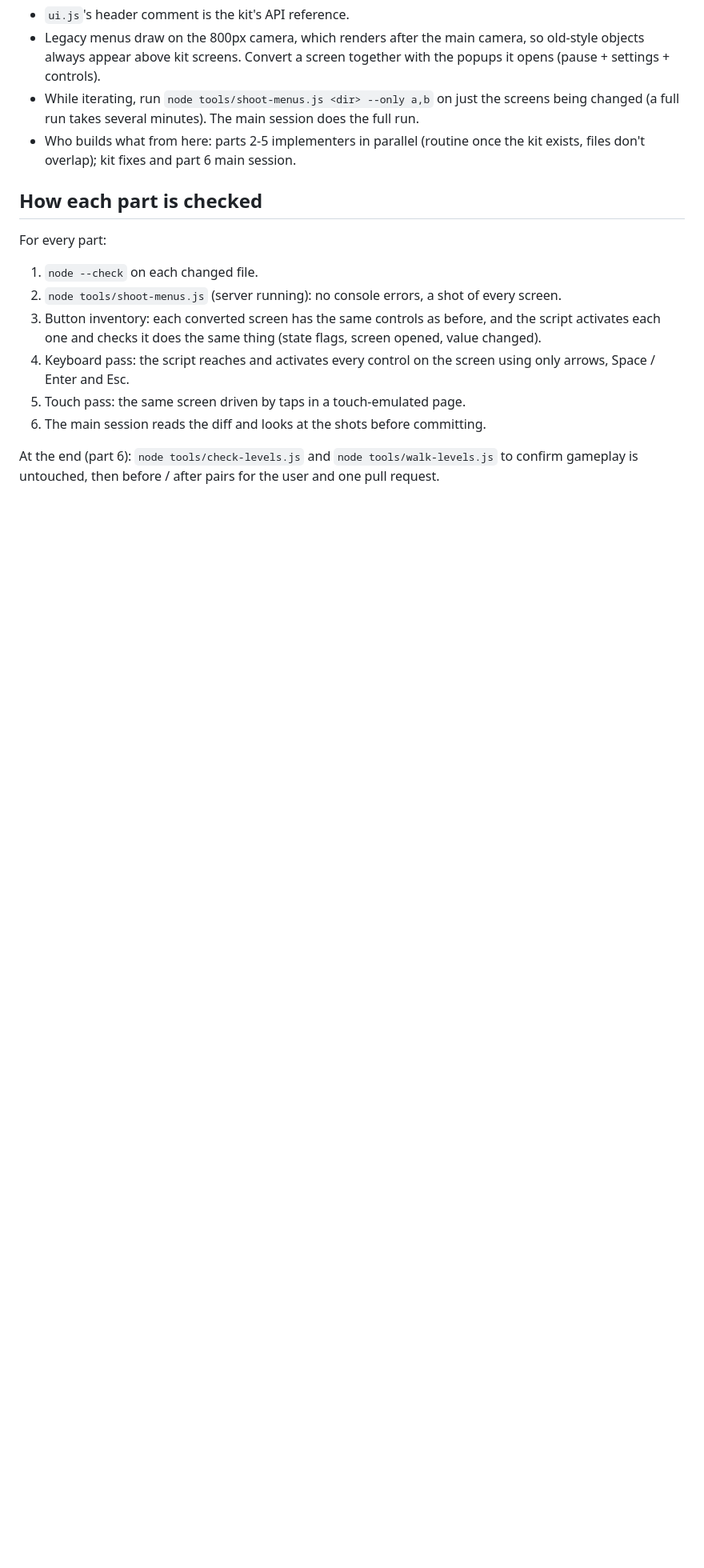
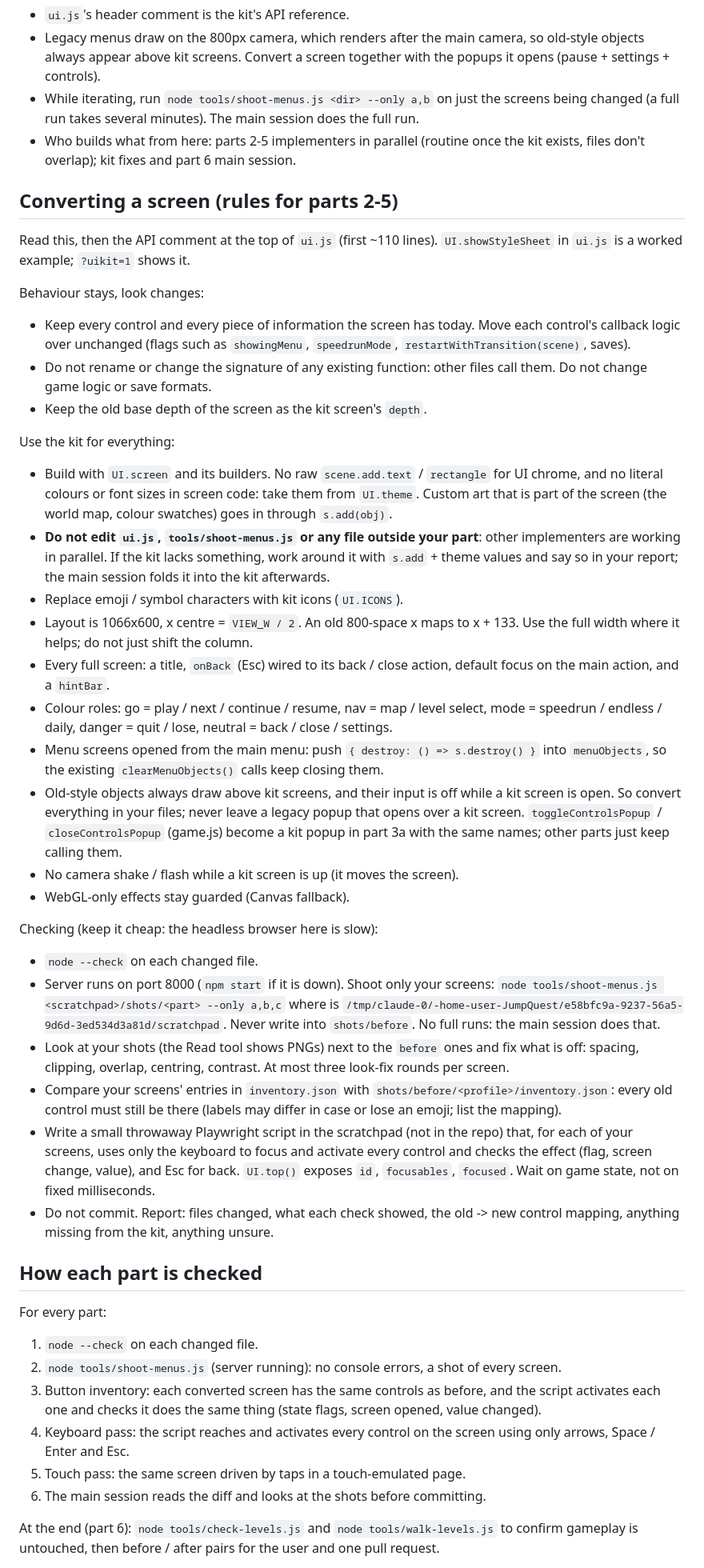
Before and after one commit to edygmz24/JumpQuest, a Markdown page: docs/plan.md, the part around one of its changes. Shown at 80% size. GitHub-like rendering; blank space fills up the shorter version.

Commit message:
Plan: rules for converting a screen to the kit
Co-Authored-By: Claude Fable 5.2 <noreply@anthropic.com>
Claude-Session: https://claude.ai/code/session_01MdQPU6qgudzeh5eV9SHfgA

```diff
--- a/docs/plan.md
+++ b/docs/plan.md
@@ -169,6 +169,68 @@ Notes per part:
 - Who builds what from here: parts 2-5 implementers in parallel (routine once
   the kit exists, files don't overlap); kit fixes and part 6 main session.
 
+## Converting a screen (rules for parts 2-5)
+
+Read this, then the API comment at the top of `ui.js` (first ~110 lines).
+`UI.showStyleSheet` in `ui.js` is a worked example; `?uikit=1` shows it.
+
+Behaviour stays, look changes:
+- Keep every control and every piece of information the screen has today.
+  Move each control's callback logic over unchanged (flags such as
+  `showingMenu`, `speedrunMode`, `restartWithTransition(scene)`, saves).
+- Do not rename or change the signature of any existing function: other
+  files call them. Do not change game logic or save formats.
+- Keep the old base depth of the screen as the kit screen's `depth`.
+
+Use the kit for everything:
+- Build with `UI.screen` and its builders. No raw `scene.add.text` /
+  `rectangle` for UI chrome, and no literal colours or font sizes in screen
+  code: take them from `UI.theme`. Custom art that is part of the screen
+  (the world map, colour swatches) goes in through `s.add(obj)`.
+- **Do not edit `ui.js`, `tools/shoot-menus.js` or any file outside your
+  part**: other implementers are working in parallel. If the kit lacks
+  something, work around it with `s.add` + theme values and say so in your
+  report; the main session folds it into the kit afterwards.
+- Replace emoji / symbol characters with kit icons (`UI.ICONS`).
+- Layout is 1066x600, x centre = `VIEW_W / 2`. An old 800-space x maps to
+  x + 133. Use the full width where it helps; do not just shift the column.
+- Every full screen: a title, `onBack` (Esc) wired to its back / close
+  action, default focus on the main action, and a `hintBar`.
+- Colour roles: go = play / next / continue / resume, nav = map / level
+  select, mode = speedrun / endless / daily, danger = quit / lose,
+  neutral = back / close / settings.
+- Menu screens opened from the main menu: push
+  `{ destroy: () => s.destroy() }` into `menuObjects`, so the existing
+  `clearMenuObjects()` calls keep closing them.
+- Old-style objects always draw above kit screens, and their input is off
+  while a kit screen is open. So convert everything in your files; never
+  leave a legacy popup that opens over a kit screen. `toggleControlsPopup`
+  / `closeControlsPopup` (game.js) become a kit popup in part 3a with the
+  same names; other parts just keep calling them.
+- No camera shake / flash while a kit screen is up (it moves the screen).
+- WebGL-only effects stay guarded (Canvas fallback).
+
+Checking (keep it cheap: the headless browser here is slow):
+- `node --check` on each changed file.
+- Server runs on port 8000 (`npm start` if it is down). Shoot only your
+  screens: `node tools/shoot-menus.js <scratchpad>/shots/<part> --only a,b,c`
+  where <scratchpad> is
+  `/tmp/claude-0/-home-user-JumpQuest/e58bfc9a-9237-56a5-9d6d-3ed534d3a81d/scratchpad`.
+  Never write into `shots/before`. No full runs: the main session does that.
+- Look at your shots (the Read tool shows PNGs) next to the `before` ones
+  and fix what is off: spacing, clipping, overlap, centring, contrast. At
+  most three look-fix rounds per screen.
+- Compare your screens' entries in `inventory.json` with
+  `shots/before/<profile>/inventory.json`: every old control must still be
+  there (labels may differ in case or lose an emoji; list the mapping).
+- Write a small throwaway Playwright script in the scratchpad (not in the
+  repo) that, for each of your screens, uses only the keyboard to focus and
+  activate every control and checks the effect (flag, screen change, value),
+  and Esc for back. `UI.top()` exposes `id`, `focusables`, `focused`. Wait on
+  game state, not on fixed milliseconds.
+- Do not commit. Report: files changed, what each check showed, the old ->
+  new control mapping, anything missing from the kit, anything unsure.
+
 ## How each part is checked
 
 For every part:
```
Also changed, not shown: other parts of docs/plan.md (+1 -1 lines).
